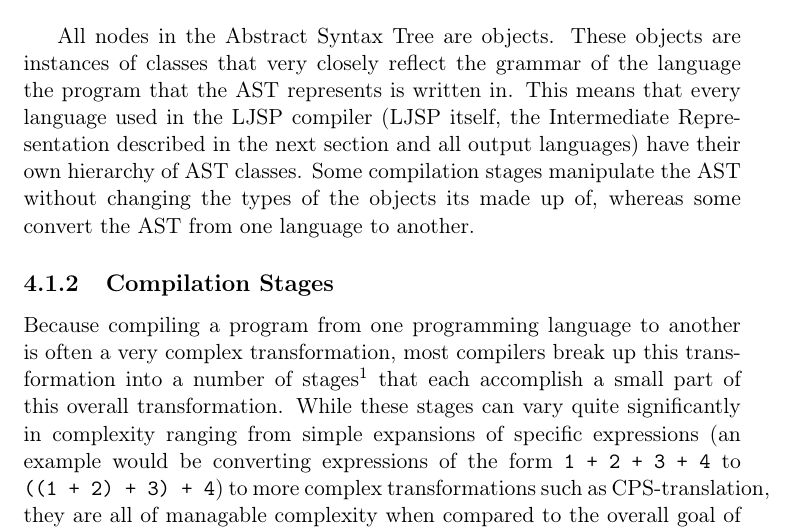
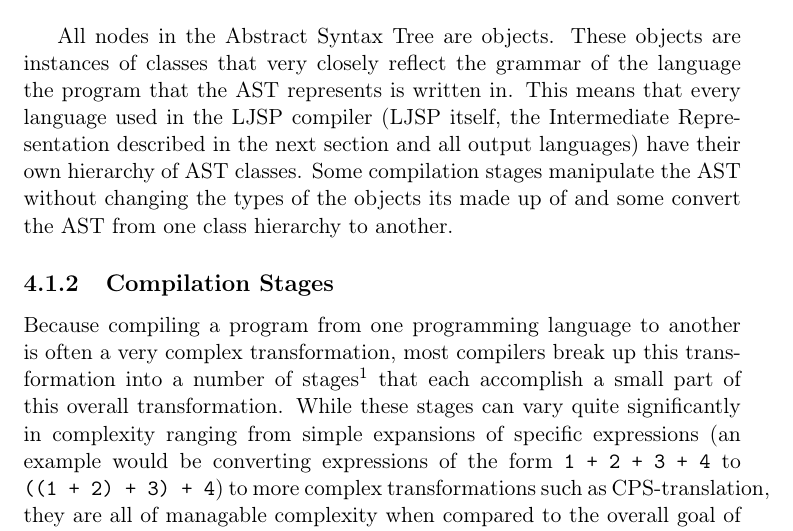
Before and after one commit to jsoendermann/ljsp, a LaTeX thesis (report/report.tex): part of page 26 of 86, cut so that both start at the same text. Compiled offline with pdfLaTeX.

Commit message:
Continue work on report

```diff
--- a/report/report.tex
+++ b/report/report.tex
@@ -509,9 +509,8 @@
 \label{astexample}
 \end{figure}
 
-All nodes in the Abstract Syntax Tree are objects. These objects are instances of classes that very closely reflect the grammar of the language the program that the AST represents is written in. This means that every language used in the LJSP compiler (LJSP itself, the Intermediate Representation described in the next section and all output languages) have their own hierarchy of AST classes. Some compilation stages manipulate the AST without changing the types of the objects its made up of, whereas some convert the AST from one language to another.
-
-% TODO HOME add diagrams for AST class hierarchies
+All nodes in the Abstract Syntax Tree are objects. These objects are instances of classes that very closely reflect the grammar of the language the program that the AST represents is written in. This means that every language used in the LJSP compiler (LJSP itself, the Intermediate Representation described in the next section and all output languages) have their own hierarchy of AST classes. Some compilation stages manipulate the AST without changing the types of the objects its made up of and some convert the AST from one class hierarchy to another.
+% TODO LIB explain this better
 
 \subsection{Compilation Stages}
 Because compiling a program from one programming language to another is often a very complex transformation, most compilers break up this transformation into a number of stages\footnote{We will use the terms "stage", "conversion" and "translation" interchangably.} that each accomplish a small part of this overall transformation. While these stages can vary quite significantly in complexity ranging from simple expansions of specific expressions (an example would be converting expressions of the form \hbox{\texttt{1 + 2 + 3 + 4}} to \hbox{\texttt{((1 + 2) + 3) + 4}}) to more complex transformations such as CPS-translation, they are all of managable complexity when compared to the overall goal of transforming from the input to the output language.
```
